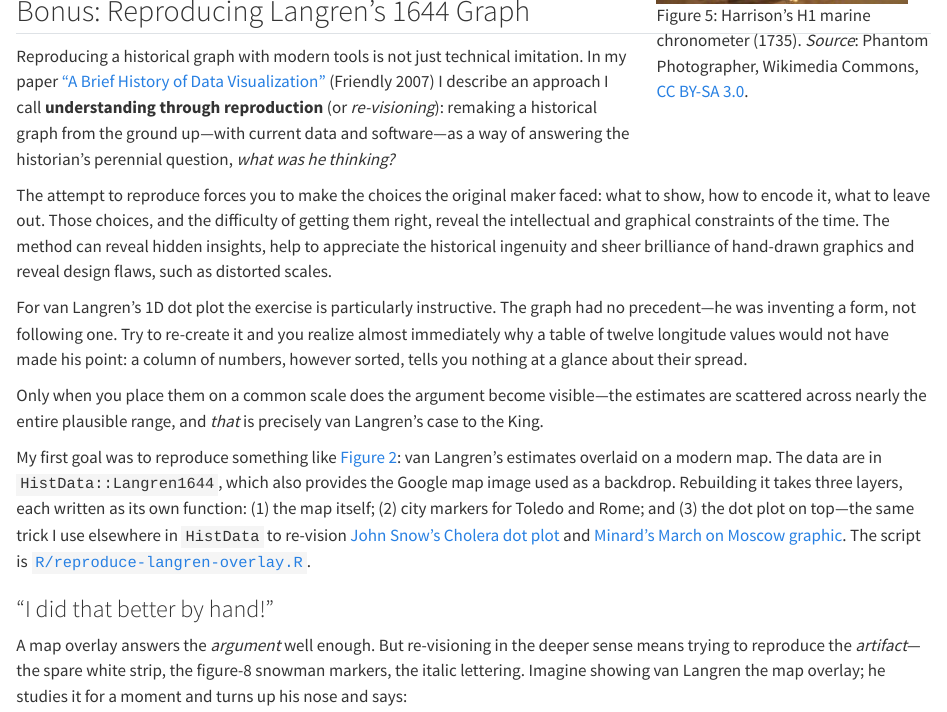
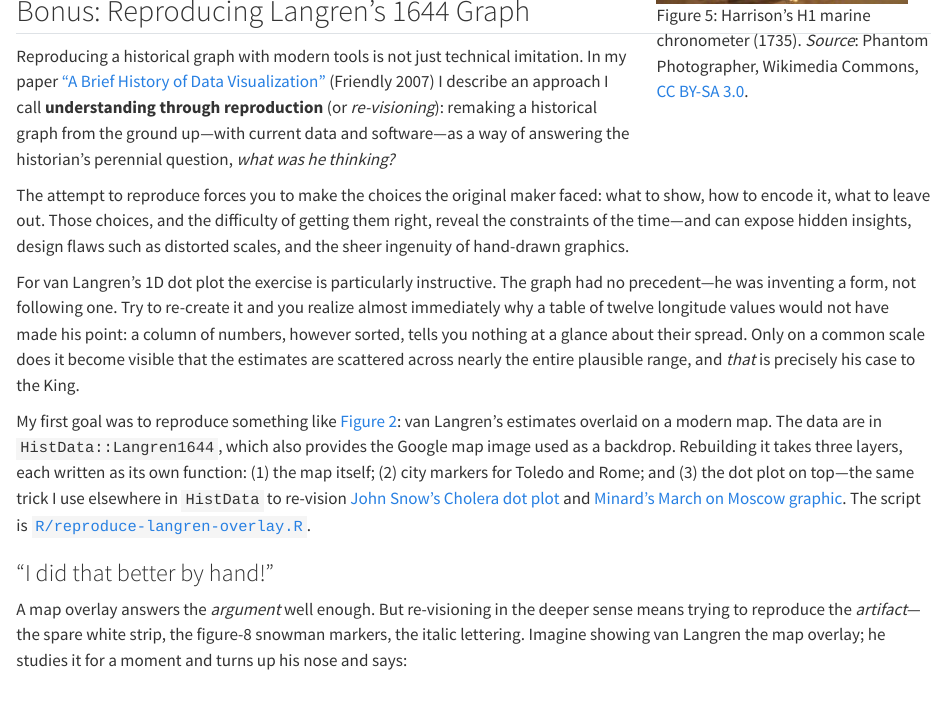
Before and after one commit to friendly/vanLangren-Secret, a Quarto document (vanLangren-Secret.qmd): the page in a window 1100 px wide, from 5680 px down. Rendered offline with R 4.5, knitr and Pandoc in place of Quarto, with nearby package versions; some code elsewhere in the file could not run offline; a web font asked for in the figures is replaced by an installed one.

Commit message:
Bonus: tighten "understanding through reproduction" paragraphs
- Tighten the last sentence of the "attempt to reproduce" paragraph
- Merge the two dot-plot paragraphs, keeping "a column of numbers,
  however sorted, tells you nothing at a glance about their spread"

```diff
--- a/vanLangren-Secret.qmd
+++ b/vanLangren-Secret.qmd
@@ -261,18 +261,16 @@ perennial question, *what was he thinking?*
 
 The attempt to reproduce forces you to make the
 choices the original maker faced: what to show, how to encode it, what to leave out.
-Those choices, and the difficulty of getting them right, reveal the intellectual and
-graphical constraints of the time. The method can reveal hidden insights, help
-to appreciate the historical ingenuity and sheer brilliance of hand-drawn graphics and reveal design flaws, such as distorted scales.
+Those choices, and the difficulty of getting them right, reveal the constraints of the time---and
+can expose hidden insights, design flaws such as distorted scales, and the sheer ingenuity of
+hand-drawn graphics.
 
 For van Langren's 1D dot plot the exercise is particularly instructive. The graph had no
 precedent---he was inventing a form, not following one. Try to re-create it and you realize
-almost immediately why a table of twelve longitude values would not have made his point: a
-column of numbers, however sorted, tells you nothing at a glance about their spread.
-
-Only when you place them on a common scale does the argument become visible---the estimates
-are scattered across nearly the entire plausible range, and *that* is precisely van Langren's case to
-the King.
+almost immediately why a table of twelve longitude values would not have made his point:
+a column of numbers, however sorted, tells you nothing at a glance about their spread.
+Only on a common scale does it become visible that the estimates are scattered across nearly
+the entire plausible range, and *that* is precisely his case to the King.
 
 My first goal was to reproduce something like @fig-1644-overlay: van Langren's estimates overlaid on a modern map. The data are in `HistData::Langren1644`, which also provides the Google map image used as a backdrop. Rebuilding it takes three layers, each written as its own function: (1) the map itself; (2) city markers for Toledo and Rome; and (3) the dot plot on top---the same trick I use elsewhere in `HistData` to re-vision
 [John Snow's Cholera dot plot](https://friendly.github.io/HistData/reference/Snow.html)
```
Also changed, not shown: 1 other file.
